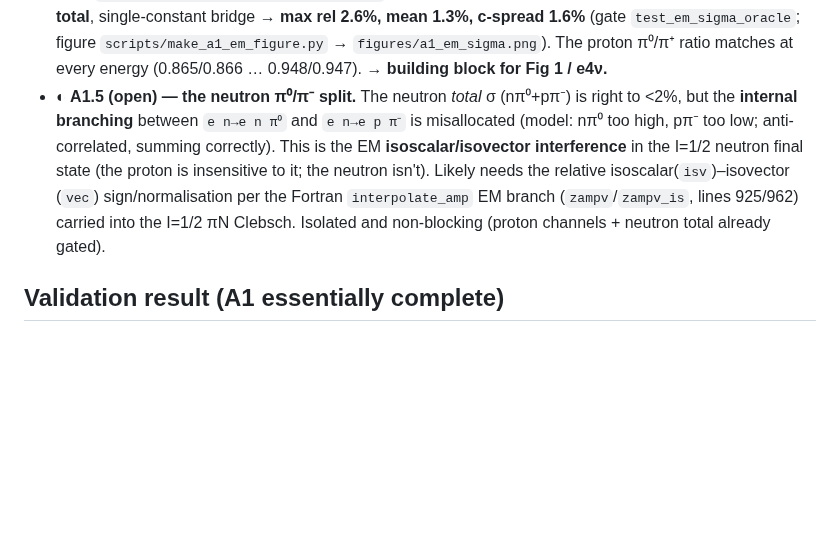
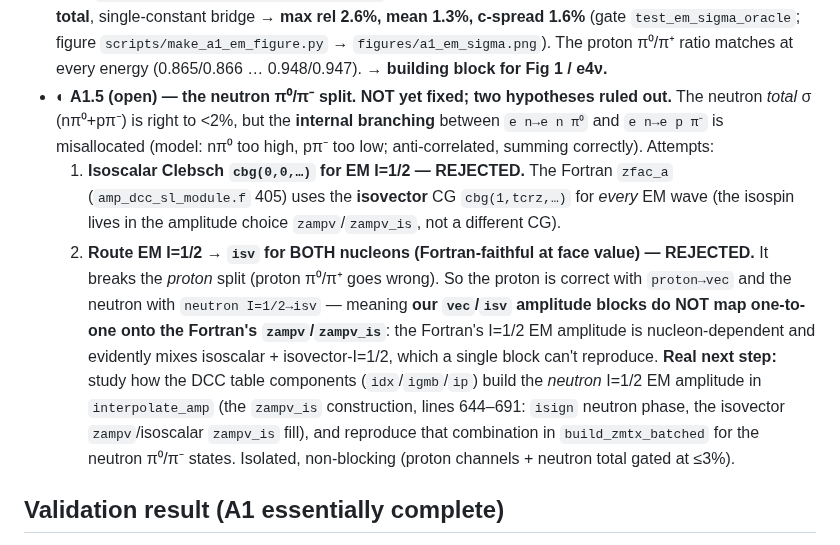
Before and after one commit to cesarjesusvalls/ADoNIS, a Markdown page: docs/phases/PHASE_A1.md, the part around the change. Rendered like a GitHub page; blank space fills up the shorter version.

Commit message:
Phase A1.5: neutron pi0/pi- split still open; rule out two fixes
Attempted the neutron-branching fix; not solved yet. Two hypotheses ruled out
empirically against the real EM oracle:
1. Isoscalar Clebsch cbg(0,0,..) for EM I=1/2: WRONG -- the Fortran zfac_a uses
   the isovector CG cbg(1,tcrz,..) for every EM wave (isospin is in the
   amplitude choice zampv/zampv_is, not the CG).
2. Route EM I=1/2 -> isv for both nucleons (Fortran-faithful at face value):
   breaks the proton split. So proton wants proton->vec and neutron wants
   neutron I=1/2->isv -- i.e. our vec/isv blocks do not map one-to-one onto the
   Fortran zampv/zampv_is; the I=1/2 EM amplitude is nucleon-dependent and mixes
   isoscalar + isovector-I=1/2.

Reverted both (differential.py back to the validated state; EM oracle still
passes at <=3% for proton channels + neutron total). Real next step documented:
reproduce the interpolate_amp neutron I=1/2 EM amplitude (zampv_is construction,
neutron isign phase, lines 644-691) in build_zmtx_batched. Isolated, non-blocking.

```diff
--- a/docs/phases/PHASE_A1.md
+++ b/docs/phases/PHASE_A1.md
@@ -94,14 +94,24 @@ work is just the multi-energy oracle bridge test + figure (oracle scan generatin
   c-spread 1.6%** (gate `test_em_sigma_oracle`; figure `scripts/make_a1_em_figure.py` →
   `figures/a1_em_sigma.png`). The proton π⁰/π⁺ ratio matches at every energy
   (0.865/0.866 … 0.948/0.947). **→ building block for Fig 1 / e4ν.**
-- ◐ **A1.5 (open) — the neutron π⁰/π⁻ split.** The neutron *total* σ (nπ⁰+pπ⁻) is right to
-  <2%, but the **internal branching** between `e n→e n π⁰` and `e n→e p π⁻` is misallocated
-  (model: nπ⁰ too high, pπ⁻ too low; anti-correlated, summing correctly). This is the EM
-  **isoscalar/isovector interference** in the I=1/2 neutron final state (the proton is
-  insensitive to it; the neutron isn't). Likely needs the relative isoscalar(`isv`)–isovector
-  (`vec`) sign/normalisation per the Fortran `interpolate_amp` EM branch
-  (`zampv`/`zampv_is`, lines 925/962) carried into the I=1/2 πN Clebsch. Isolated and
-  non-blocking (proton channels + neutron total already gated).
+- ◐ **A1.5 (open) — the neutron π⁰/π⁻ split. NOT yet fixed; two hypotheses ruled out.**
+  The neutron *total* σ (nπ⁰+pπ⁻) is right to <2%, but the **internal branching** between
+  `e n→e n π⁰` and `e n→e p π⁻` is misallocated (model: nπ⁰ too high, pπ⁻ too low;
+  anti-correlated, summing correctly). Attempts:
+  1. **Isoscalar Clebsch `cbg(0,0,…)` for EM I=1/2 — REJECTED.** The Fortran `zfac_a`
+     (`amp_dcc_sl_module.f` 405) uses the **isovector** CG `cbg(1,tcrz,…)` for *every* EM
+     wave (the isospin lives in the amplitude choice `zampv`/`zampv_is`, not a different CG).
+  2. **Route EM I=1/2 → `isv` for BOTH nucleons (Fortran-faithful at face value) — REJECTED.**
+     It breaks the *proton* split (proton π⁰/π⁺ goes wrong). So the proton is correct with
+     `proton→vec` and the neutron with `neutron I=1/2→isv` — meaning **our `vec`/`isv`
+     amplitude blocks do NOT map one-to-one onto the Fortran's `zampv`/`zampv_is`**: the
+     Fortran's I=1/2 EM amplitude is nucleon-dependent and evidently mixes isoscalar +
+     isovector-I=1/2, which a single block can't reproduce.
+  **Real next step:** study how the DCC table components (`idx`/`igmb`/`ip`) build the
+  *neutron* I=1/2 EM amplitude in `interpolate_amp` (the `zampv_is` construction, lines
+  644–691: `isign` neutron phase, the isovector `zampv`/isoscalar `zampv_is` fill), and
+  reproduce that combination in `build_zmtx_batched` for the neutron π⁰/π⁻ states. Isolated,
+  non-blocking (proton channels + neutron total gated at ≤3%).
 
 ## Validation result (A1 essentially complete)
 The EM single-pion current reproduces ACHILLES to **≤3%** for the proton channels and the
```
